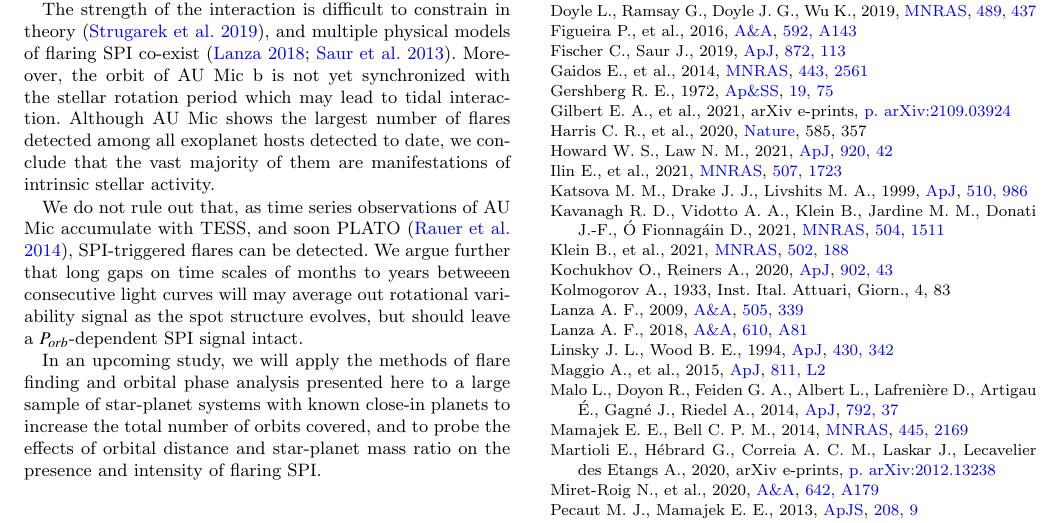
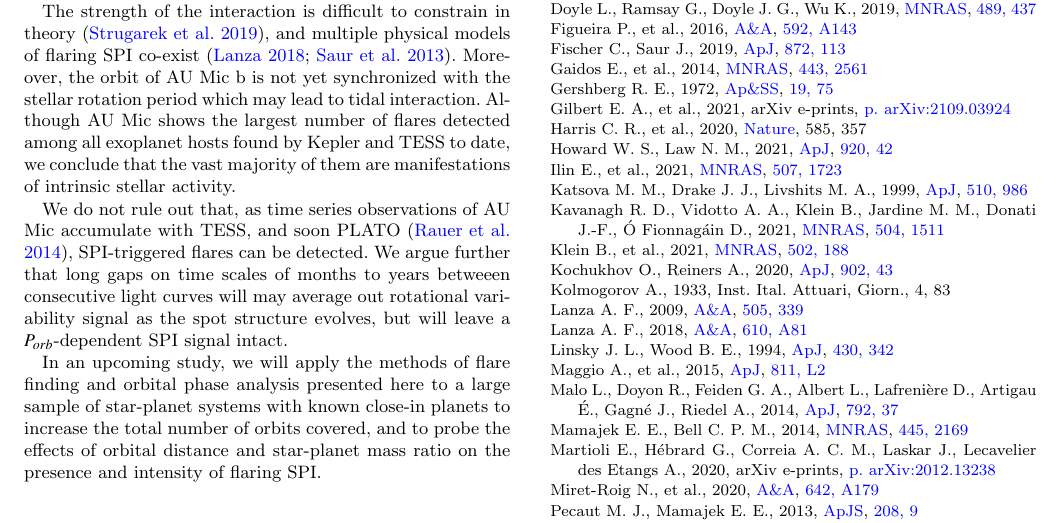
Before and after one commit to ekaterinailin/aumic-flaring-spi, a LaTeX paper (aumicspi.tex): part of page 6 of 7, cut so that both start at the same text. Compiled offline with pdfLaTeX.

Commit message:
typos in 6. send to Katja

```diff
--- a/aumicspi.tex
+++ b/aumicspi.tex
@@ -269,9 +269,9 @@ Finally, flaring activity could be elevated through flaring SPI, but manifest as
 \label{sec:conclusions}
 Since SPI flares are morphologically identical to intrinsic stellar flares, a statistically significant orbital phase dependence of flaring behaviour is the closest we can currently get to detecting the effect directly. Using high cadence TESS observations of AU Mic, an early M dwarf with a close-in planet detected in 2020, we did not find any sign of flaring SPI.
 
-The strength of the interaction is difficult to constrain in theory~\citep{strugarek2019}, and multiple physical models of flaring SPI co-exist~\citep{lanza2018close-by, saur2013}. Moreover, the orbit of AU Mic b is not yet synchronized with the stellar rotation period which may lead to tidal interaction. Although AU Mic shows the largest number of flares detected among all exoplanet hosts detected to date, we conclude that the vast majority of them are manifestations of intrinsic stellar activity.
+The strength of the interaction is difficult to constrain in theory~\citep{strugarek2019}, and multiple physical models of flaring SPI co-exist~\citep{lanza2018close-by, saur2013}. Moreover, the orbit of AU Mic b is not yet synchronized with the stellar rotation period which may lead to tidal interaction. Although AU Mic shows the largest number of flares detected among all exoplanet hosts found by Kepler and TESS to date, we conclude that the vast majority of them are manifestations of intrinsic stellar activity.
 
-We do not rule out that, as time series observations of AU Mic accumulate with TESS, and soon PLATO~\citep{rauer2014plato}, SPI-triggered flares can be detected. We argue further that long gaps on time scales of months to years betweeen consecutive light curves will may average out rotational variability signal as the spot structure evolves, but should leave a $P_{orb}$-dependent SPI signal intact.
+We do not rule out that, as time series observations of AU Mic accumulate with TESS, and soon PLATO~\citep{rauer2014plato}, SPI-triggered flares can be detected. We argue further that long gaps on time scales of months to years betweeen consecutive light curves will may average out rotational variability signal as the spot structure evolves, but will leave a $P_{orb}$-dependent SPI signal intact.
 
 In an upcoming study, we will apply the methods of flare finding and orbital phase analysis presented here to a large sample of star-planet systems with known close-in planets to increase the total number of orbits covered, and to probe the effects of orbital distance and star-planet mass ratio on the presence and intensity of flaring SPI.
 \section*{Acknowledgements}
```
Also changed, not shown: aumicspi.tex (2 more changed lines).
